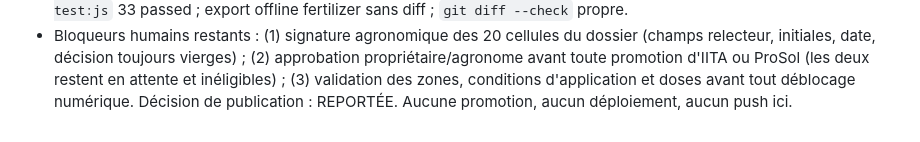
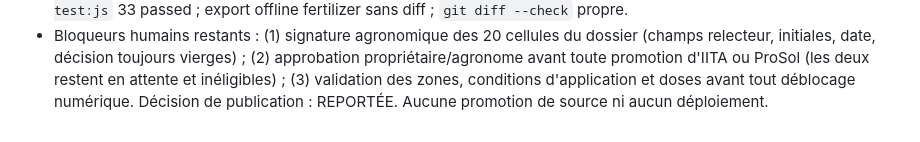
Before and after one commit to MORAWA-dev/dakikobo, a Markdown page: SESSION.md, the part around the change. Drawn GitHub-style.

Commit message:
docs: correct SESSION.md safety-confirmation wording

```diff
--- a/SESSION.md
+++ b/SESSION.md
@@ -1852,4 +1852,4 @@ cd - && git worktree remove "$WT" --force
   (2) approbation propriétaire/agronome avant toute promotion d'IITA ou ProSol
   (les deux restent en attente et inéligibles) ; (3) validation des zones,
   conditions d'application et doses avant tout déblocage numérique. Décision de
-  publication : REPORTÉE. Aucune promotion, aucun déploiement, aucun push ici.
+  publication : REPORTÉE. Aucune promotion de source ni aucun déploiement.
```
